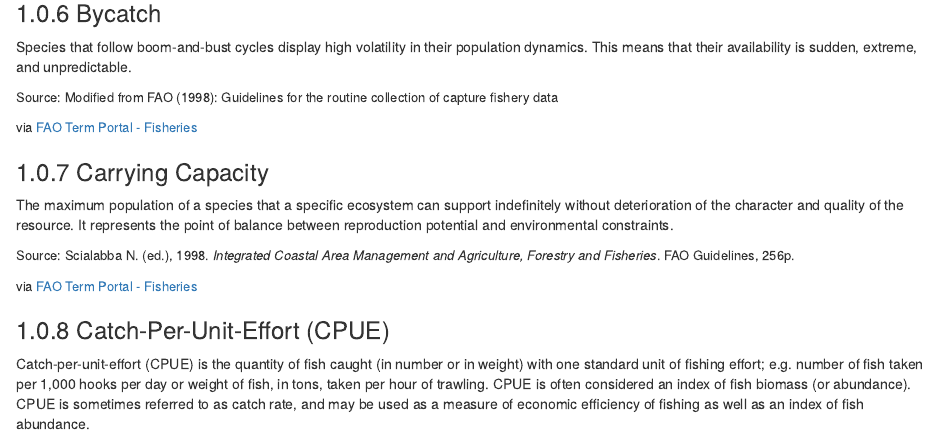
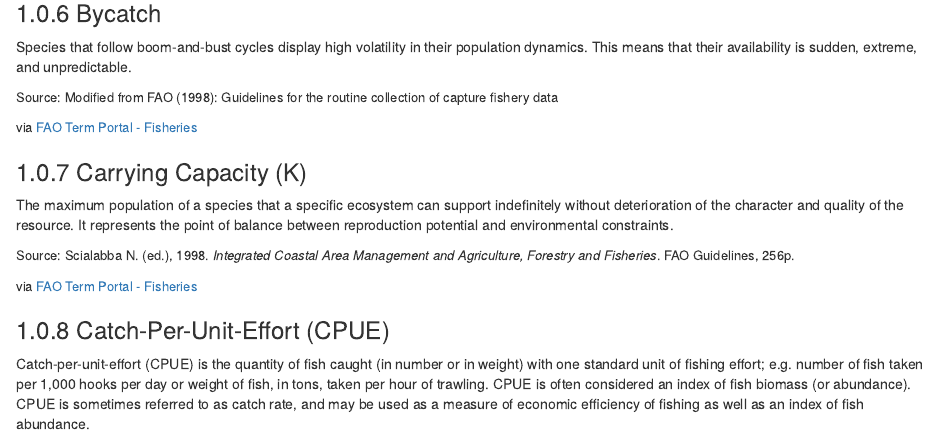
Before and after one commit to FishPath/FishPath-Tool-User-Guide, an R Markdown document (07-glossary.Rmd): the page in a window 1100 px wide, from 860 px down. Rendered offline with R 4.5, knitr and Pandoc, with nearby package versions; drawn as R Markdown's standard HTML page in place of the format the file asks for.

Commit message:
add (K) to carrying capacity header

```diff
--- a/07-glossary.Rmd
+++ b/07-glossary.Rmd
@@ -43,7 +43,7 @@ Species that follow boom-and-bust cycles display high volatility in their popula
 
 via (ref:FAO)</font>
 
-### Carrying Capacity
+### Carrying Capacity (K)
 The maximum population of a species that a specific ecosystem can support indefinitely without deterioration of the character and quality of the resource. It represents the point of balance between reproduction potential and environmental constraints.
 
 <font size="2"> Source: Scialabba N. (ed.), 1998. _Integrated Coastal Area Management and Agriculture, Forestry and Fisheries_. FAO Guidelines, 256p.
```
Also changed, not shown: docs/FishPath-Tool-User-Guide.tex, docs/search_index.json, 8 other files.
